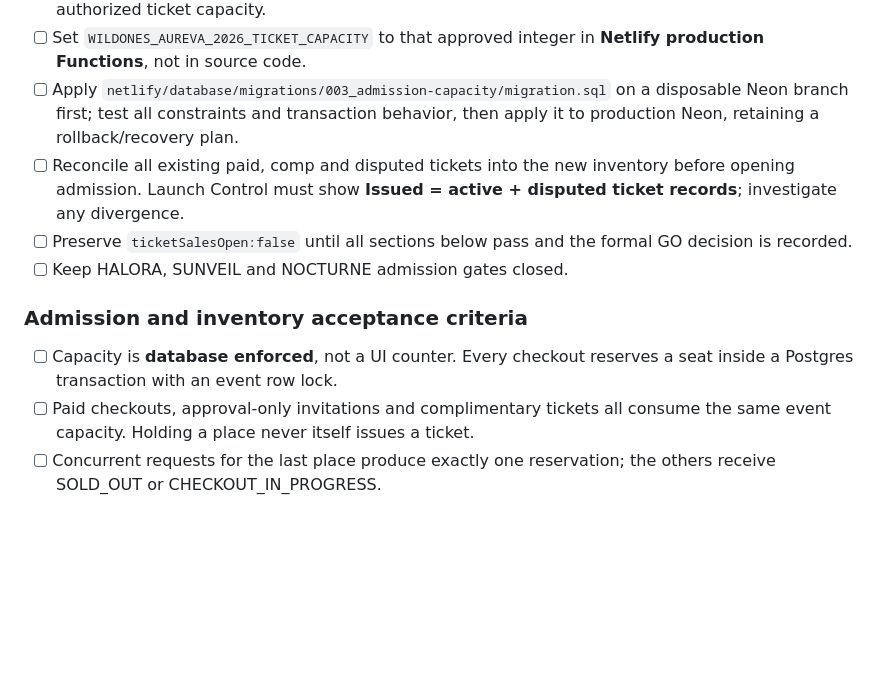
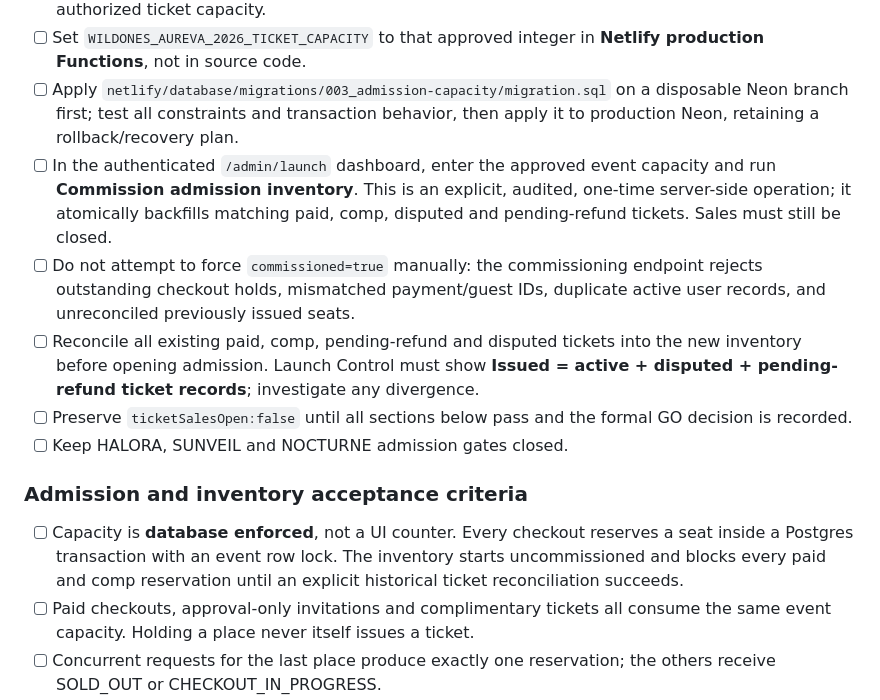
Before and after one commit to AstroTat808/enterwildones, a Markdown page: docs/aureva-launch-checklist.md, the part around the change. Rendered like a GitHub page; blank space fills up the shorter version.

Commit message:
Document and test explicit inventory commissioning and phased checkout safety

```diff
--- a/docs/aureva-launch-checklist.md
+++ b/docs/aureva-launch-checklist.md
@@ -10,13 +10,15 @@
 - [ ] Confirm the approved attendee-only capacity for AUREVA, separate from staff, performers, vendors and production crew. The broader Wild Ones venue target of 350 is **not** automatically AUREVA's authorized ticket capacity.
 - [ ] Set `WILDONES_AUREVA_2026_TICKET_CAPACITY` to that approved integer in **Netlify production Functions**, not in source code.
 - [ ] Apply `netlify/database/migrations/003_admission-capacity/migration.sql` on a disposable Neon branch first; test all constraints and transaction behavior, then apply it to production Neon, retaining a rollback/recovery plan.
-- [ ] Reconcile all existing paid, comp and disputed tickets into the new inventory before opening admission. Launch Control must show **Issued = active + disputed ticket records**; investigate any divergence.
+- [ ] In the authenticated `/admin/launch` dashboard, enter the approved event capacity and run **Commission admission inventory**. This is an explicit, audited, one-time server-side operation; it atomically backfills matching paid, comp, disputed and pending-refund tickets. Sales must still be closed.
+- [ ] Do not attempt to force `commissioned=true` manually: the commissioning endpoint rejects outstanding checkout holds, mismatched payment/guest IDs, duplicate active user records, and unreconciled previously issued seats.
+- [ ] Reconcile all existing paid, comp, pending-refund and disputed tickets into the new inventory before opening admission. Launch Control must show **Issued = active + disputed + pending-refund ticket records**; investigate any divergence.
 - [ ] Preserve `ticketSalesOpen:false` until all sections below pass and the formal GO decision is recorded.
 - [ ] Keep HALORA, SUNVEIL and NOCTURNE admission gates closed.
 
 ### Admission and inventory acceptance criteria
 
-- [ ] Capacity is **database enforced**, not a UI counter. Every checkout reserves a seat inside a Postgres transaction with an event row lock.
+- [ ] Capacity is **database enforced**, not a UI counter. Every checkout reserves a seat inside a Postgres transaction with an event row lock. The inventory starts uncommissioned and blocks every paid and comp reservation until an explicit historical ticket reconciliation succeeds.
 - [ ] Paid checkouts, approval-only invitations and complimentary tickets all consume the same event capacity. Holding a place never itself issues a ticket.
 - [ ] Concurrent requests for the last place produce exactly one reservation; the others receive SOLD_OUT or CHECKOUT_IN_PROGRESS.
 - [ ] A valid pending Stripe session keeps its seat; time passing alone never releases a hold. Verified `checkout.session.expired`, definitive asynchronous payment failure, or a completed refund safely releases it.
```
